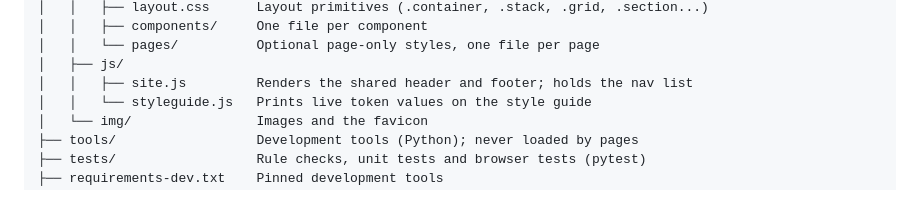
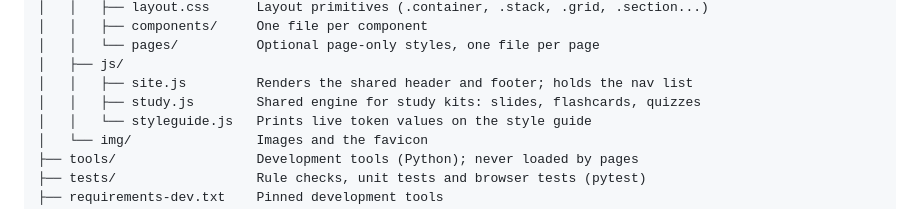
Before and after one commit to ruben-hayrapetyan/EnglishWebsite, a Markdown page: README.md, the part around the change. Drawn GitHub-style.

```diff
--- a/README.md
+++ b/README.md
@@ -57,6 +57,7 @@ EnglishWebsite/
 │   │   └── pages/          Optional page-only styles, one file per page
 │   ├── js/
 │   │   ├── site.js         Renders the shared header and footer; holds the nav list
+│   │   ├── study.js        Shared engine for study kits: slides, flashcards, quizzes
 │   │   └── styleguide.js   Prints live token values on the style guide
 │   └── img/                Images and the favicon
 ├── tools/                  Development tools (Python); never loaded by pages
```
Also changed, not shown: AGENTS.md (+2 -0 lines).
